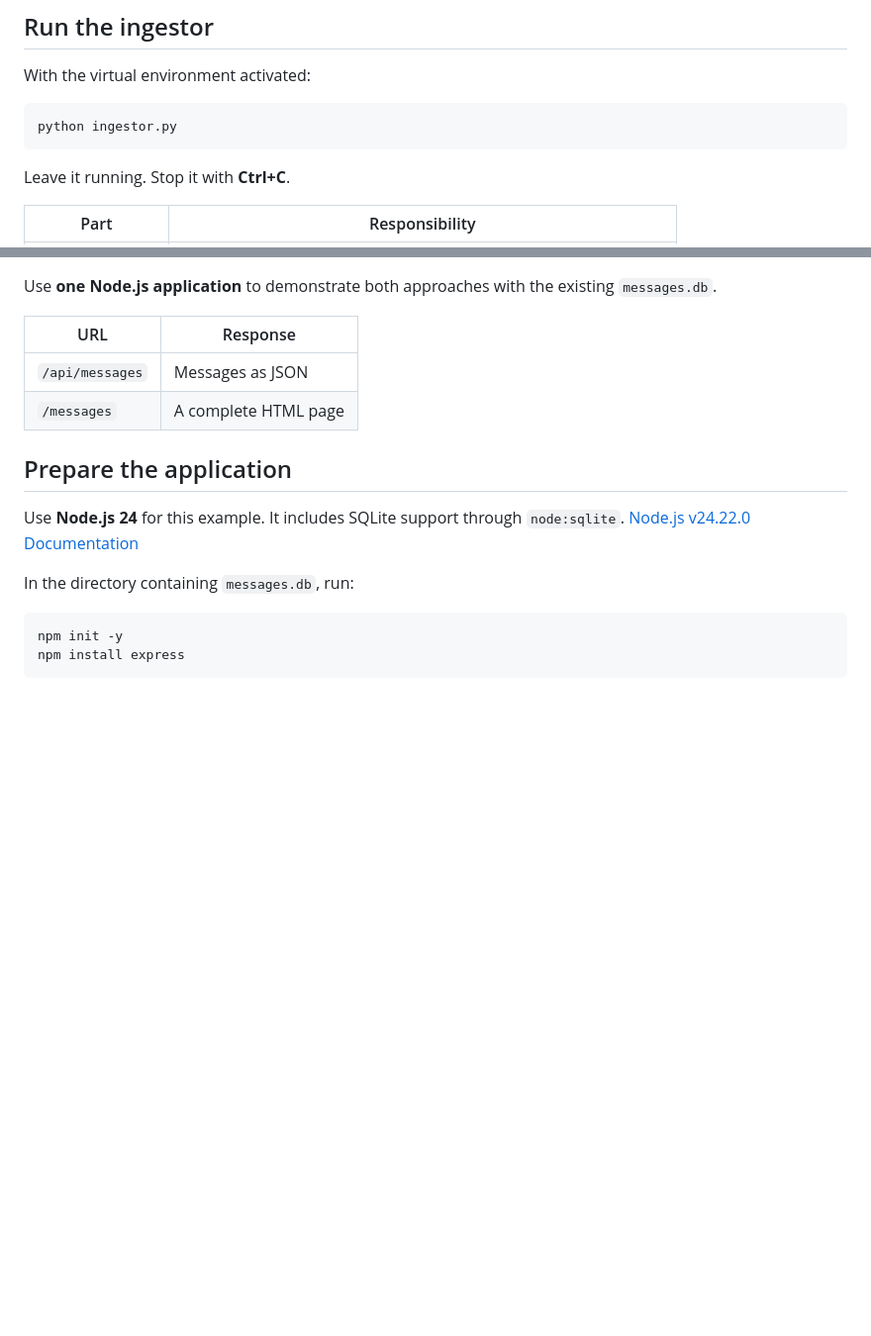
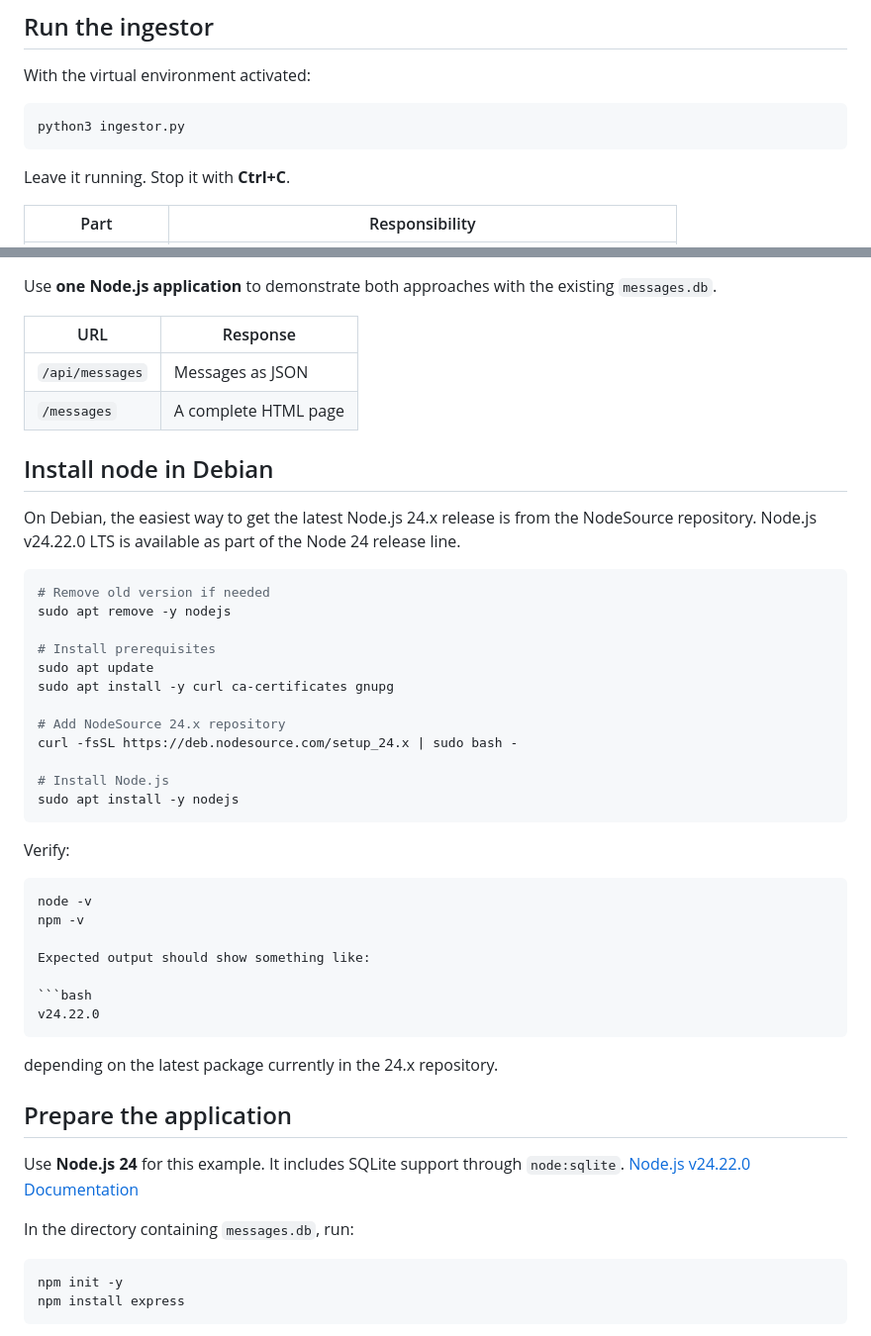
Before and after one commit to vheikkiniemi/trafficControl, a Markdown page: lectures/message-to-database.md, 2 parts joined by grey strips. Shown at 99% size. Rendered like a GitHub page; blank space fills up the shorter version.

Commit message:
installing node in debian added

````diff
--- a/lectures/message-to-database.md
+++ b/lectures/message-to-database.md
@@ -369,7 +369,7 @@ This example assumes the lamp publishes **text**, such as `ON`, `OFF`, or JSON.
 With the virtual environment activated:
 
 ```bash
-python ingestor.py
+python3 ingestor.py
 ```
 
 Leave it running. Stop it with **Ctrl+C**.
@@ -576,6 +576,39 @@ Use **one Node.js application** to demonstrate both approaches with the existing
 | `/api/messages` | Messages as JSON |
 | `/messages` | A complete HTML page |
 
+## Install node in Debian
+
+On Debian, the easiest way to get the latest Node.js 24.x release is from the NodeSource repository. Node.js v24.22.0 LTS is available as part of the Node 24 release line.
+
+```bash
+# Remove old version if needed
+sudo apt remove -y nodejs
+
+# Install prerequisites
+sudo apt update
+sudo apt install -y curl ca-certificates gnupg
+
+# Add NodeSource 24.x repository
+curl -fsSL https://deb.nodesource.com/setup_24.x | sudo bash -
+
+# Install Node.js
+sudo apt install -y nodejs
+```
+
+Verify:
+
+```bash
+node -v
+npm -v
+
+Expected output should show something like:
+
+```bash
+v24.22.0
+```
+
+depending on the latest package currently in the 24.x repository.
+
 ## Prepare the application
 
 Use **Node.js 24** for this example. It includes SQLite support through `node:sqlite`. [Node.js v24.22.0 Documentation](https://nodejs.org/docs/latest/api/sqlite.html)
````
